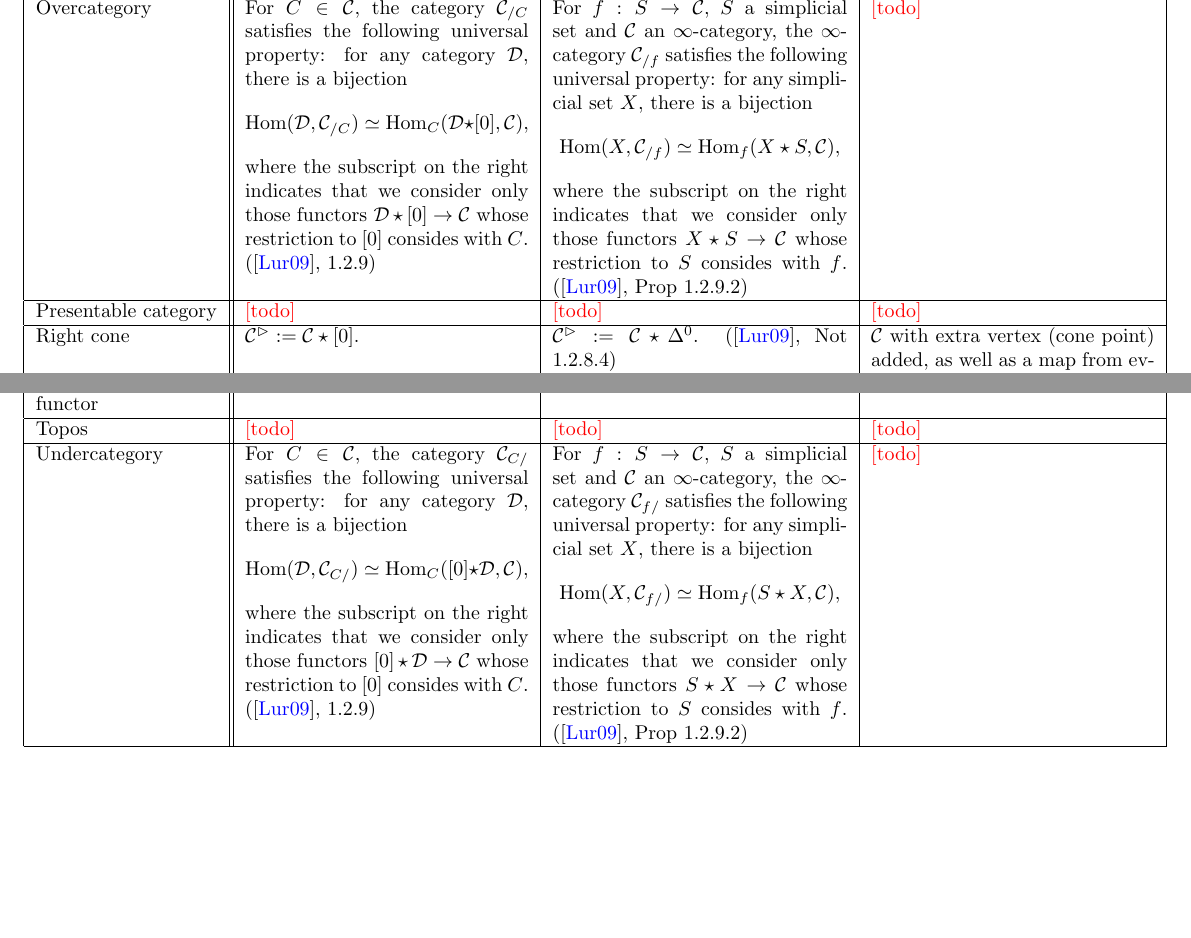
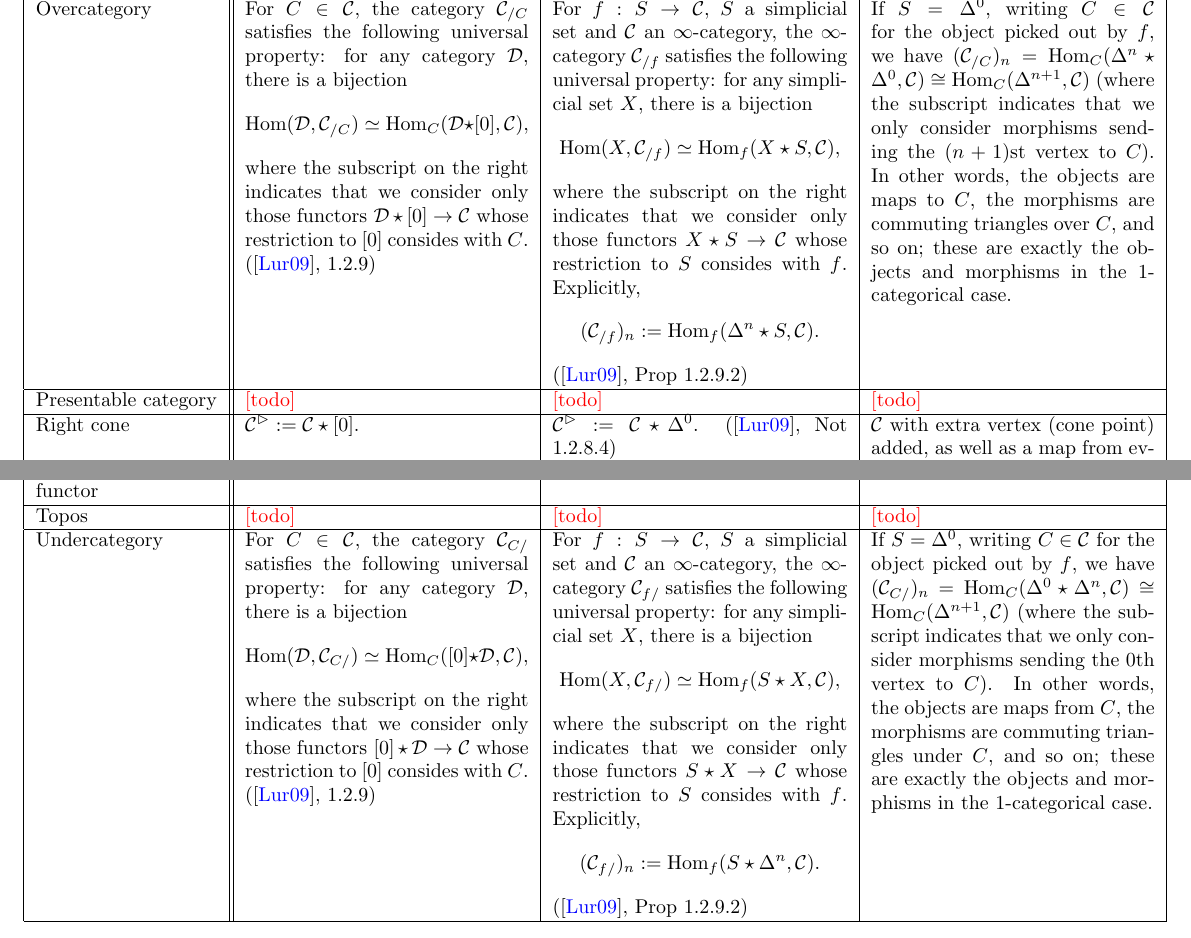
Before and after one commit to al-ramsey/infinity-glossary, a LaTeX document (infty_cats_glossary.tex): two parts of page 3 of 7, joined at a grey line, cut so that both start at the same text. Compiled offline with pdfLaTeX.

Commit message:
add intuition for over/undercategories

```diff
--- a/infty_cats_glossary.tex
+++ b/infty_cats_glossary.tex
@@ -199,7 +199,7 @@ Operad & \textcolour{red}{[todo]} & \textcolour{red}{[todo]} & \textcolour{red}{
 \hline
  Opposite category& \(\mathcal{C}^\text{op}\) has the same objects as \(\mathcal{C}\), and \(\Hom_{\mathcal{C}^\text{op}}(X, Y)=\Hom_\mathcal{C}(Y,X)\).  & \(\mathcal{C}^\text{op}_n=\mathcal{C}([n]^\text{op}) \), where \(\{0<1<...<n\}^\text{op}=\{0>1>...>n\}\). (\autocite{htt}, 1.2.1) & A map \(x \to y\) is an edge \(\Delta^1 \to \mathcal{C}\) where \(0\mapsto x\) and \(1 \mapsto y\). In \(\mathcal{C}^\text{op}\) 0 and 1 swap roles, so we instead get a map \(y \to x\).\\
  \hline
-  Overcategory & For \(C \in \mathcal{C}, \) the category \(\mathcal{C}_{/C}\) satisfies the following universal property: for any category \(\mathcal{D}\), there is a bijection \[\Hom(\mathcal{D}, \mathcal{C}_{/C})\simeq \Hom_C(\mathcal{D}\star[0], \mathcal{C}),\] where the subscript on the right indicates that we consider only those functors \(\mathcal{D}\star[0] \to \mathcal{C}\) whose restriction to \([0]\) consides with \(C\). (\autocite{htt}, 1.2.9)&  For \(f : S \to \mathcal{C}, \) \(S\) a simplicial set and \(\mathcal{C}\) an \(\infty\)-category, the \(\infty\)-category \(\mathcal{C}_{/f}\) satisfies the following universal property: for any simplicial set \(X\), there is a bijection \[\Hom(X, \mathcal{C}_{/f})\simeq \Hom_f(X\star S, \mathcal{C}),\] where the subscript on the right indicates that we consider only those functors \(X\star S \to \mathcal{C}\) whose restriction to \(S\) consides with \(f\). (\autocite{htt}, Prop 1.2.9.2) & \textcolour{red}{[todo]}\\
+  Overcategory & For \(C \in \mathcal{C}, \) the category \(\mathcal{C}_{/C}\) satisfies the following universal property: for any category \(\mathcal{D}\), there is a bijection \[\Hom(\mathcal{D}, \mathcal{C}_{/C})\simeq \Hom_C(\mathcal{D}\star[0], \mathcal{C}),\] where the subscript on the right indicates that we consider only those functors \(\mathcal{D}\star[0] \to \mathcal{C}\) whose restriction to \([0]\) consides with \(C\). (\autocite{htt}, 1.2.9)&  For \(f : S \to \mathcal{C}, \) \(S\) a simplicial set and \(\mathcal{C}\) an \(\infty\)-category, the \(\infty\)-category \(\mathcal{C}_{/f}\) satisfies the following universal property: for any simplicial set \(X\), there is a bijection \[\Hom(X, \mathcal{C}_{/f})\simeq \Hom_f(X\star S, \mathcal{C}),\] where the subscript on the right indicates that we consider only those functors \(X\star S \to \mathcal{C}\) whose restriction to \(S\) consides with \(f\). Explicitly, \[(\mathcal{C}_{/f})_n:=\Hom_f(\Delta^n\star S, \mathcal{C}).\]  (\autocite{htt}, Prop 1.2.9.2) & If \(S = \Delta^0\), writing \(C\in \mathcal{C}\) for the object picked out by \(f\), we have \((\mathcal{C}_{/C})_n=\Hom_C(\Delta^n\star\Delta^0, \mathcal{C})\cong\Hom_C(\Delta^{n+1}, \mathcal{C})\) (where the subscript indicates that we only consider morphisms sending the \((n+1)\)st vertex to \(C\)). In other words, the objects are maps to \(C\), the morphisms are commuting triangles over \(C\), and so on; these are exactly the objects and morphisms in the 1-categorical case. \\
  \hline
  Presentable category & \textcolour{red}{[todo]} & \textcolour{red}{[todo]} & \textcolour{red}{[todo]}\\
  \hline
@@ -216,7 +216,7 @@ N(\text{h}\mathcal{C})' \arrow[r, ""'] & N(\text{h}\mathcal{C})
  \hline
  Topos & \textcolour{red}{[todo]} & \textcolour{red}{[todo]} & \textcolour{red}{[todo]} \\
  \hline
- Undercategory & For \(C \in \mathcal{C}, \) the category \(\mathcal{C}_{C/}\) satisfies the following universal property: for any category \(\mathcal{D}\), there is a bijection \[\Hom(\mathcal{D}, \mathcal{C}_{C/})\simeq \Hom_C([0]\star\mathcal{D}, \mathcal{C}),\] where the subscript on the right indicates that we consider only those functors \([0]\star\mathcal{D} \to \mathcal{C}\) whose restriction to \([0]\) consides with \(C\). (\autocite{htt}, 1.2.9) &  For \(f : S \to \mathcal{C}, \) \(S\) a simplicial set and \(\mathcal{C}\) an \(\infty\)-category, the \(\infty\)-category \(\mathcal{C}_{f/}\) satisfies the following universal property: for any simplicial set \(X\), there is a bijection \[\Hom(X, \mathcal{C}_{f/})\simeq \Hom_f(S\star X, \mathcal{C}),\] where the subscript on the right indicates that we consider only those functors \(S\star X \to \mathcal{C}\) whose restriction to \(S\) consides with \(f\). (\autocite{htt}, Prop 1.2.9.2) & \textcolour{red}{[todo]}\\
+ Undercategory & For \(C \in \mathcal{C}, \) the category \(\mathcal{C}_{C/}\) satisfies the following universal property: for any category \(\mathcal{D}\), there is a bijection \[\Hom(\mathcal{D}, \mathcal{C}_{C/})\simeq \Hom_C([0]\star\mathcal{D}, \mathcal{C}),\] where the subscript on the right indicates that we consider only those functors \([0]\star\mathcal{D} \to \mathcal{C}\) whose restriction to \([0]\) consides with \(C\). (\autocite{htt}, 1.2.9) &  For \(f : S \to \mathcal{C}, \) \(S\) a simplicial set and \(\mathcal{C}\) an \(\infty\)-category, the \(\infty\)-category \(\mathcal{C}_{f/}\) satisfies the following universal property: for any simplicial set \(X\), there is a bijection \[\Hom(X, \mathcal{C}_{f/})\simeq \Hom_f(S\star X, \mathcal{C}),\] where the subscript on the right indicates that we consider only those functors \(S\star X \to \mathcal{C}\) whose restriction to \(S\) consides with \(f\). Explicitly, \[(\mathcal{C}_{f/})_n:=\Hom_f(S\star\Delta^n, \mathcal{C}).\]  (\autocite{htt}, Prop 1.2.9.2) & If \(S = \Delta^0\), writing \(C\in \mathcal{C}\) for the object picked out by \(f\), we have \((\mathcal{C}_{C/})_n=\Hom_C(\Delta^0\star\Delta^n, \mathcal{C})\cong\Hom_C(\Delta^{n+1}, \mathcal{C})\) (where the subscript indicates that we only consider morphisms sending the \(0\)th vertex to \(C\)). In other words, the objects are maps from \(C\), the morphisms are commuting triangles under \(C\), and so on; these are exactly the objects and morphisms in the 1-categorical case.\\
 \hline
 \end{longtable}
 
```
Also changed, not shown: infty_cats_glossary.pdf, 1 other file.
